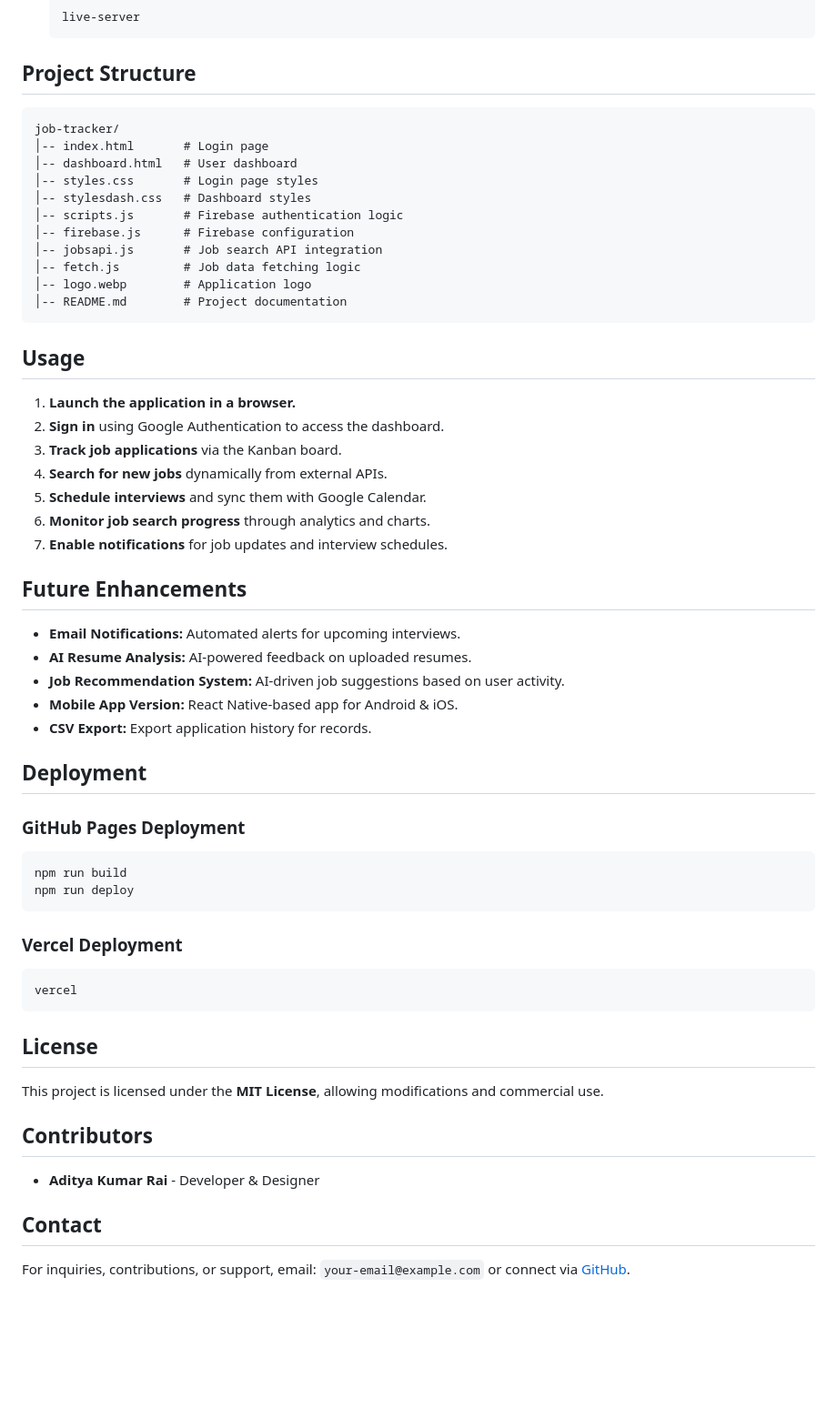
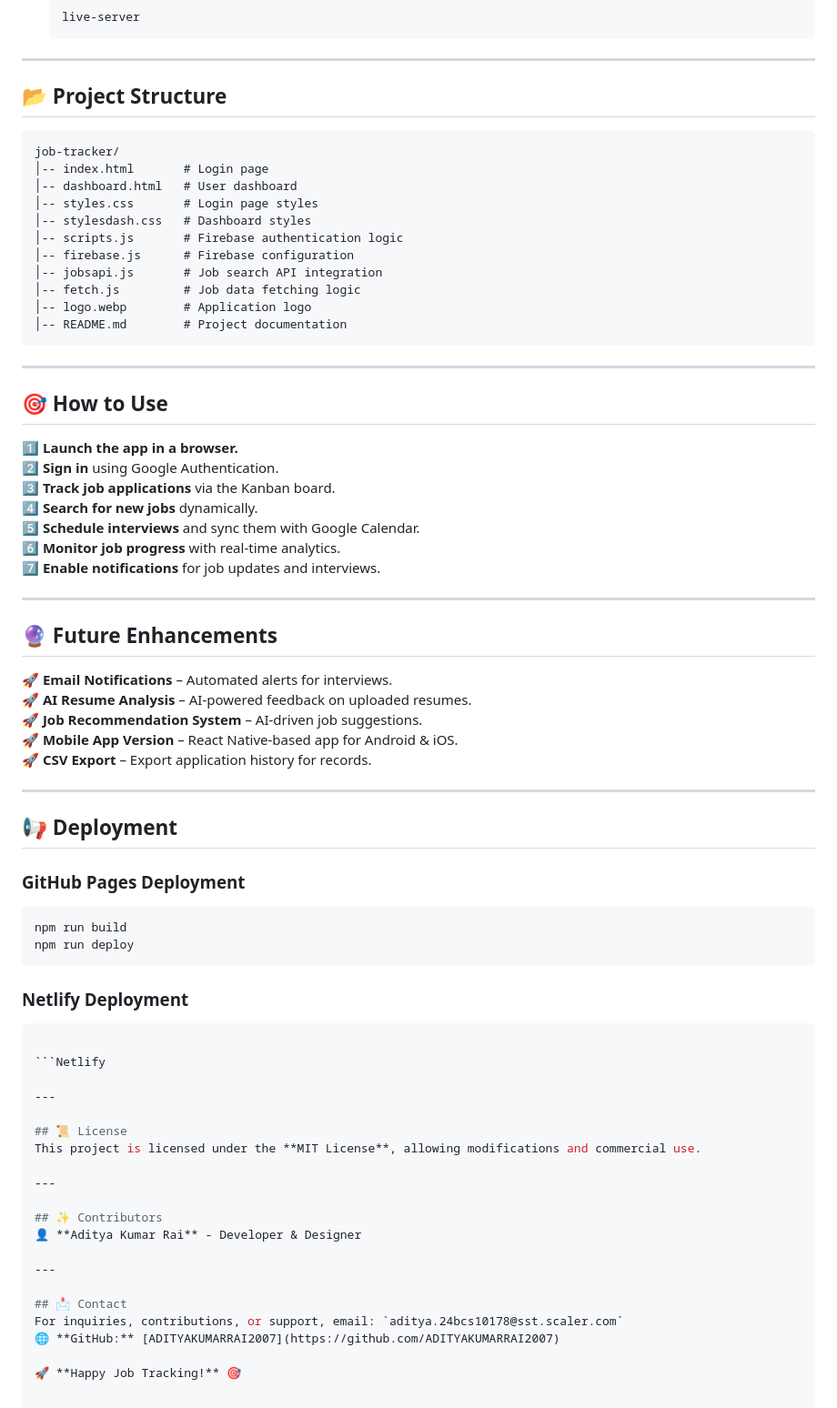
Before and after one commit to ADITYAKUMARRAI2007/JOB-TRACKER-APP, a Markdown page: README.md, the part around one of its changes. Shown at 91% size. GitHub-like rendering; blank space fills up the shorter version.

````diff
--- a/README.md
+++ b/README.md
@@ -80,7 +97,9 @@ Job Tracker is a **feature-rich web application** designed to streamline job app
    live-server
    ```
 
-## Project Structure
+---
+
+## 📂 Project Structure
 ```
 job-tracker/
 │-- index.html       # Login page
@@ -95,38 +114,53 @@ job-tracker/
 │-- README.md        # Project documentation
 ```
 
-## Usage
-1. **Launch the application in a browser.**
-2. **Sign in** using Google Authentication to access the dashboard.
-3. **Track job applications** via the Kanban board.
-4. **Search for new jobs** dynamically from external APIs.
-5. **Schedule interviews** and sync them with Google Calendar.
-6. **Monitor job search progress** through analytics and charts.
-7. **Enable notifications** for job updates and interview schedules.
+---
 
-## Future Enhancements
-- **Email Notifications:** Automated alerts for upcoming interviews.
-- **AI Resume Analysis:** AI-powered feedback on uploaded resumes.
-- **Job Recommendation System:** AI-driven job suggestions based on user activity.
-- **Mobile App Version:** React Native-based app for Android & iOS.
-- **CSV Export:** Export application history for records.
+## 🎯 How to Use
+1️⃣ **Launch the app in a browser.**
+2️⃣ **Sign in** using Google Authentication.
+3️⃣ **Track job applications** via the Kanban board.
+4️⃣ **Search for new jobs** dynamically.
+5️⃣ **Schedule interviews** and sync them with Google Calendar.
+6️⃣ **Monitor job progress** with real-time analytics.
+7️⃣ **Enable notifications** for job updates and interviews.
 
-## Deployment
+---
+
+## 🔮 Future Enhancements
+🚀 **Email Notifications** – Automated alerts for interviews.
+🚀 **AI Resume Analysis** – AI-powered feedback on uploaded resumes.
+🚀 **Job Recommendation System** – AI-driven job suggestions.
+🚀 **Mobile App Version** – React Native-based app for Android & iOS.
+🚀 **CSV Export** – Export application history for records.
+
+---
+
+## 📢 Deployment
 ### **GitHub Pages Deployment**
 ```sh
 npm run build
 npm run deploy
 ```
-### **Vercel Deployment**
+### **Netlify Deployment**
 ```sh
-vercel
-```
 
-## License
+```Netlify
+
+---
+
+## 📜 License
 This project is licensed under the **MIT License**, allowing modifications and commercial use.
 
-## Contributors
-- **Aditya Kumar Rai** - Developer & Designer
+---
 
-## Contact
-For inquiries, contributions, or support, email: `your-email@example.com` or connect via [GitHub](https://github.com/your-username).
+## ✨ Contributors
+👤 **Aditya Kumar Rai** - Developer & Designer
+
+---
+
+## 📩 Contact
+For inquiries, contributions, or support, email: `aditya.24bcs10178@sst.scaler.com`
+🌐 **GitHub:** [ADITYAKUMARRAI2007](https://github.com/ADITYAKUMARRAI2007)
+
+🚀 **Happy Job Tracking!** 🎯
````
Also changed, not shown: other parts of README.md (+32 -15 lines).
